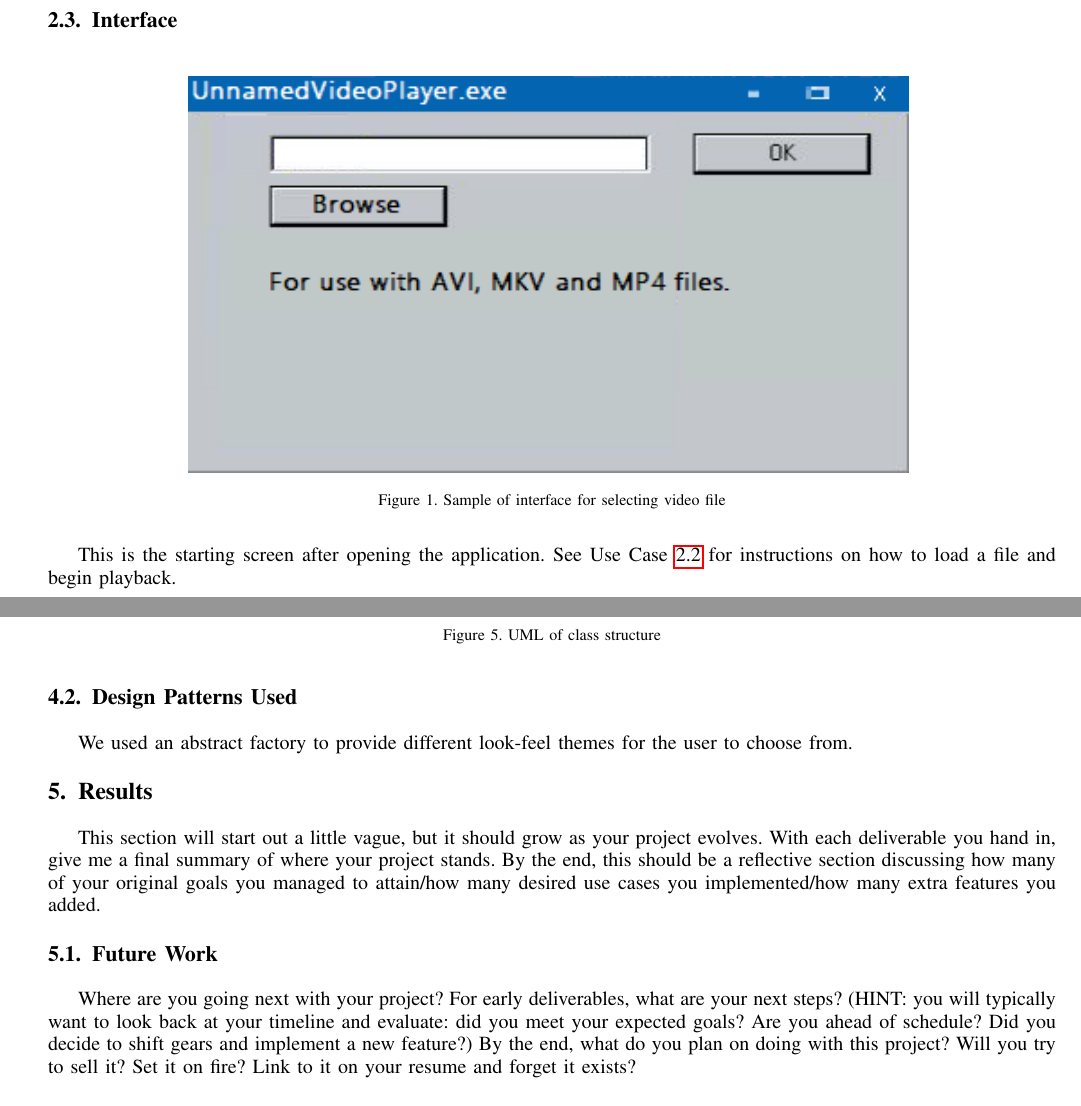
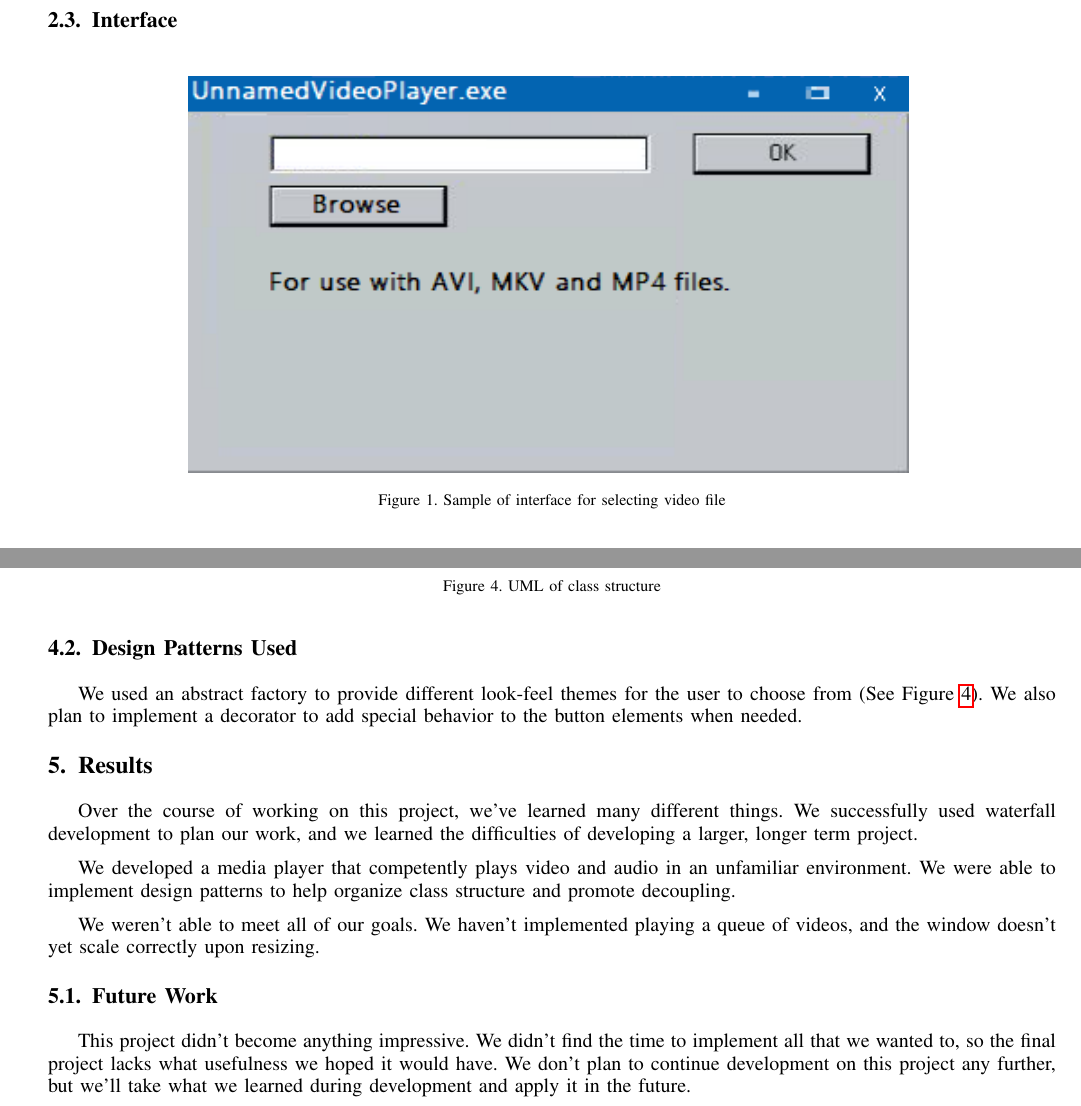
Before and after one commit to zacerose/CSCI352-Final-Project-Zachary_Rose-Logan_Walsh, a LaTeX paper (Project_Proposal/project-proposal.tex): two parts of pages 3 and 6 of 6, joined at a grey line, cut so that both start at the same text. Compiled offline with pdfLaTeX.

Commit message:
Proposal update

```diff
--- a/Project_Proposal/project-proposal.tex
+++ b/Project_Proposal/project-proposal.tex
@@ -321,4 +321,3 @@ Alternative: User wishes to use keybindings to control video playback
 \end{center}
 \end{figure}
 
-This is the starting screen after opening the application. See Use Case \ref{itm:UseCase1} for instructions on how to load a file and begin playback.
@@ -329,6 +324,11 @@ This is the starting screen after opening the application. See Use Case \ref{itm
-\label{PlayerInterface}
-\end{center}
-\end{figure}
+%This is the starting screen after opening the application. See Use Case \ref{itm:UseCase1} for instructions on how to %load a file and begin playback.
+%\begin{figure}[H]
+%\begin{center}
+%\includegraphics[scale=.8]{PlayerInterface.png}
+%\caption{Sample of interface for selecting video file}
+%\label{PlayerInterface}
+%\end{center}
+%\end{figure}
 
 \begin{figure}[H]
 \begin{center}
@@ -371,16 +371,18 @@ The ThemeFactory is an abstract factory interface used to change the theme of th
 
 
 \subsection{Design Patterns Used}
-We used an abstract factory to provide different look-feel themes for the user to choose from.
+We used an abstract factory to provide different look-feel themes for the user to choose from (See Figure \ref{UML}). We also plan to implement a decorator to add special behavior to the button elements when needed.
 
 
 \section{Results}
-This section will start out a little vague, but it should grow as your project evolves.  With each deliverable you hand in, give me a final summary of where your project stands.  By the end, this should be a reflective section discussing how many of your original goals you managed to attain/how many desired use cases you implemented/how many extra features you added.
+Over the course of working on this project, we've learned many different things. We successfully used waterfall development to plan our work, and we learned the difficulties of developing a larger, longer term project. \medskip
+
+We developed a media player that competently plays video and audio in an unfamiliar environment. We were able to implement design patterns to help organize class structure and promote decoupling. \medskip
+
+We weren't able to meet all of our goals. We haven't implemented playing a queue of videos, and the window doesn't yet scale correctly upon resizing.
 
 \subsection{Future Work}
-Where are you going next with your project?
-For early deliverables, what are your next steps?  (HINT: you will typically want to look back at your timeline and evaluate: did you meet your expected goals?  Are you ahead of schedule?  Did you decide to shift gears and implement a new feature?)
-By the end, what do you plan on doing with this project?  Will you try to sell it?  Set it on fire?  Link to it on your resume and forget it exists?
+This project didn't become anything impressive. We didn't find the time to implement all that we wanted to, so the final project lacks what usefulness we hoped it would have. We don't plan to continue development on this project any further, but we'll take what we learned during development and apply it in the future.
 
 
 
```
Also changed, not shown: Project_Proposal/project-proposal.pdf, Project_Proposal/project-proposal.tex (6 more changed lines).
